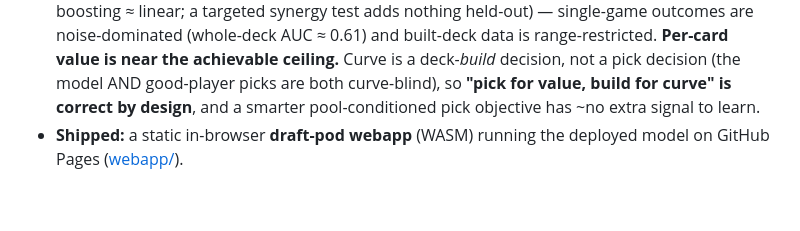
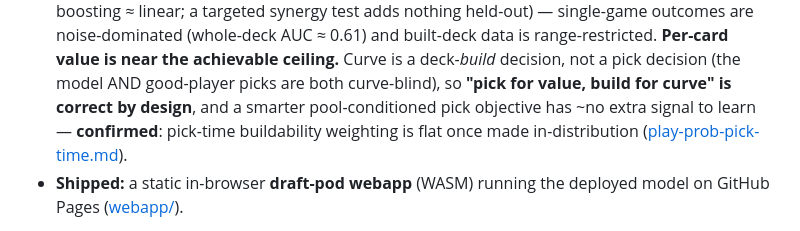
Before and after one commit to b-r-a-n/mtg-draft-ml, a Markdown page: docs/roadmap.md, the part around the change. Rendered like a GitHub page; blank space fills up the shorter version.

Commit message:
Roadmap: cite the pick-time buildability confirmation
The "smarter pool-conditioned pick objective has no extra signal" claim is now
empirically confirmed by play-prob-pick-time.md (flat once in-distribution).

Co-Authored-By: Claude Opus 4.8 (1M context) <noreply@anthropic.com>

```diff
--- a/docs/roadmap.md
+++ b/docs/roadmap.md
@@ -28,7 +28,8 @@ Phases 0–3 shipped and the **game_data value model (Phase 4)** is now fully ch
   noise-dominated (whole-deck AUC ≈ 0.61) and built-deck data is range-restricted. **Per-card value is
   near the achievable ceiling.** Curve is a deck-*build* decision, not a pick decision (the model AND
   good-player picks are both curve-blind), so **"pick for value, build for curve" is correct by
-  design**, and a smarter pool-conditioned pick objective has ~no extra signal to learn.
+  design**, and a smarter pool-conditioned pick objective has ~no extra signal to learn — **confirmed**:
+  pick-time buildability weighting is flat once made in-distribution ([play-prob-pick-time.md](results/play-prob-pick-time.md)).
 - **Shipped:** a static in-browser **draft-pod webapp** (WASM) running the deployed model on GitHub
   Pages ([webapp/](../webapp/README.md)).
 
```
